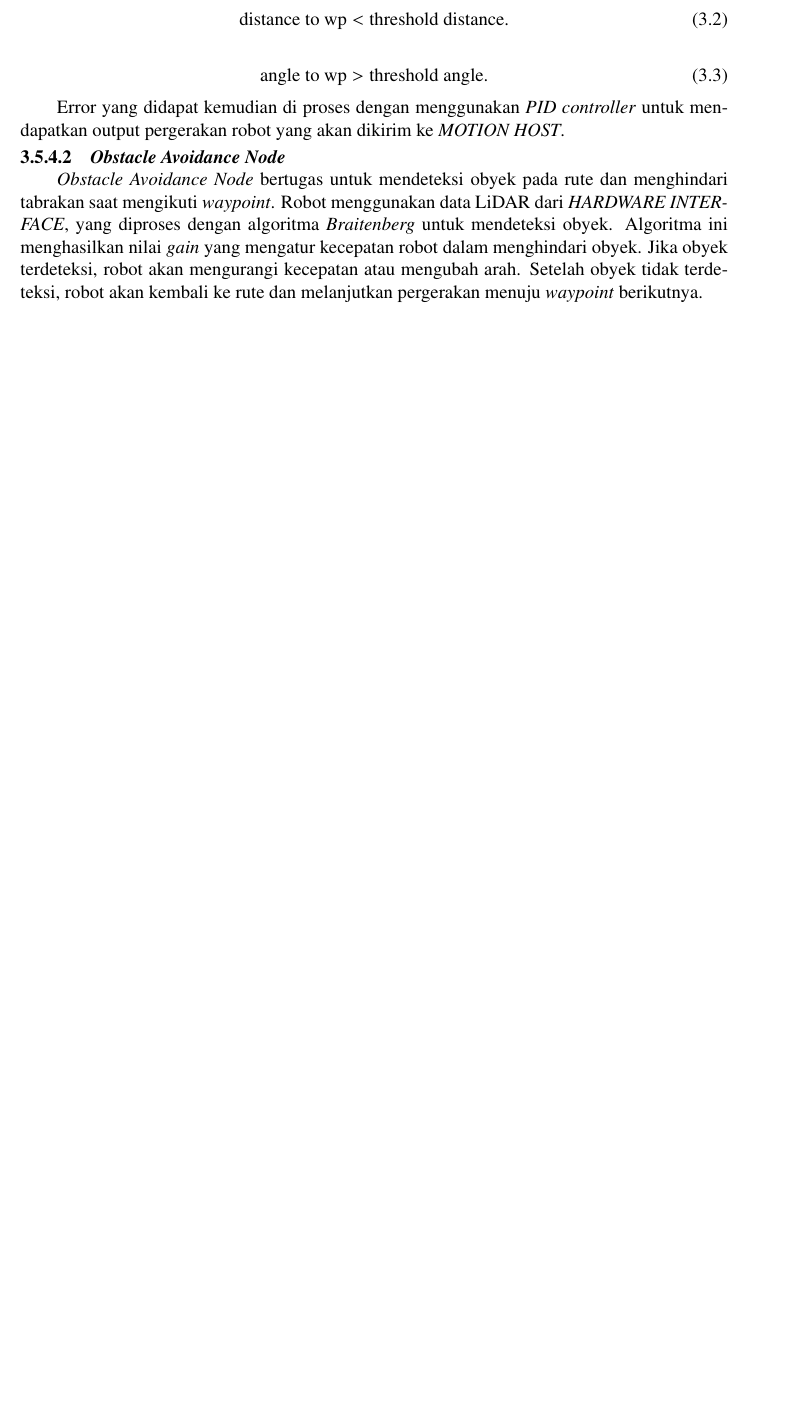
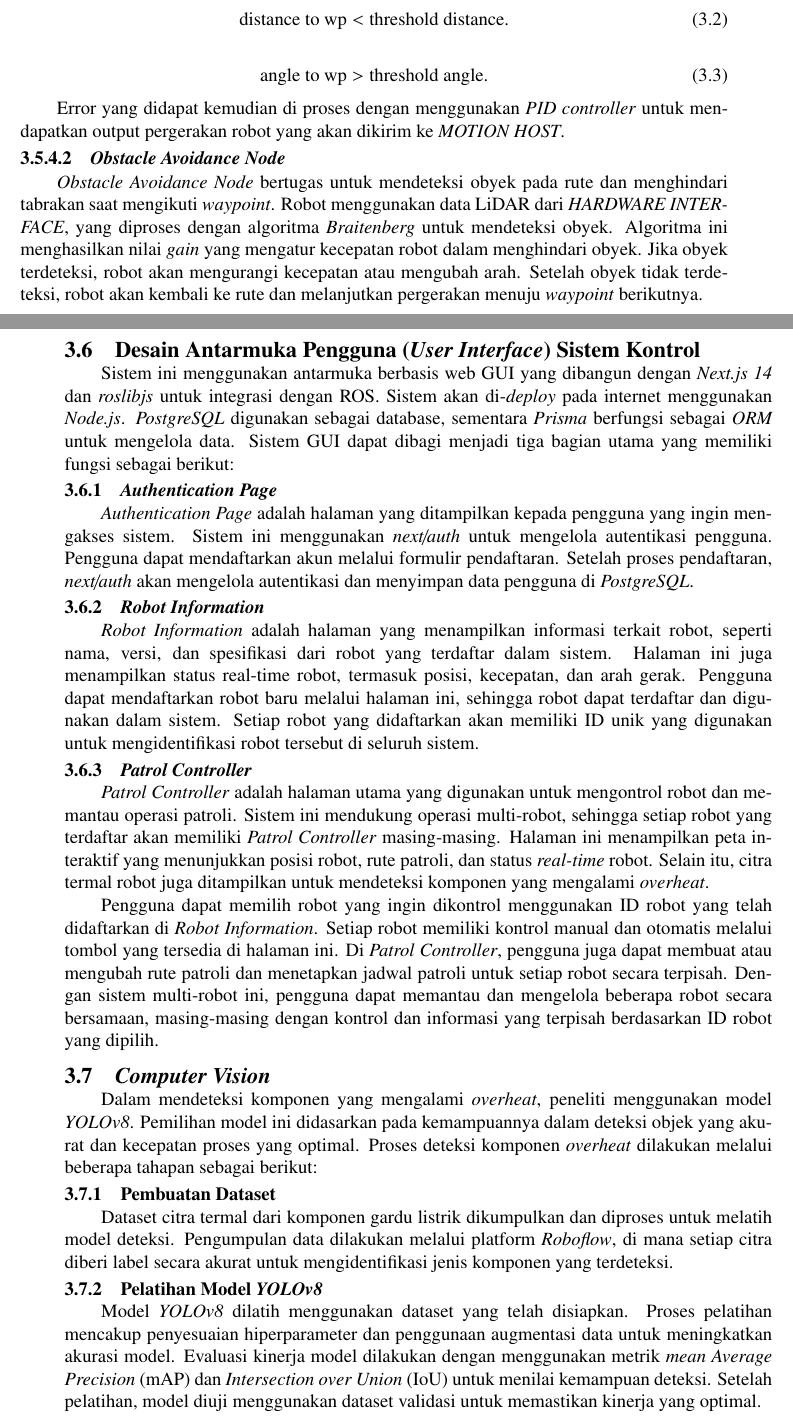
Before and after one commit to agus-darmawan/proposal-ta, a LaTeX thesis (main.tex, which reads konten/3-metodologi.tex): part of page 26 of 31 before the commit and two parts of pages 26 and 27 of 33 after it, the two joined at a grey line, cut so that both start at the same text, the shorter picture padded with empty space. Compiled offline with pdfLaTeX.

Commit message:
feat: add all method without development

```diff
--- a/konten/3-metodologi.tex
+++ b/konten/3-metodologi.tex
@@ -126,3 +126,31 @@ Error yang didapat kemudian di proses dengan menggunakan \emph{PID controller} u
 
 \subsubsection{\emph{Obstacle Avoidance Node}}
 \emph{Obstacle Avoidance Node} bertugas untuk mendeteksi obyek pada rute dan menghindari tabrakan saat mengikuti \emph{waypoint}. Robot menggunakan data LiDAR dari \emph{HARDWARE INTERFACE}, yang diproses dengan algoritma \emph{Braitenberg} untuk mendeteksi obyek. Algoritma ini menghasilkan nilai \emph{gain} yang mengatur kecepatan robot dalam menghindari obyek. Jika obyek terdeteksi, robot akan mengurangi kecepatan atau mengubah arah. Setelah obyek tidak terdeteksi, robot akan kembali ke rute dan melanjutkan pergerakan menuju \emph{waypoint} berikutnya.
+
+\section{Desain Antarmuka Pengguna (\emph{User Interface}) Sistem Kontrol}
+
+Sistem ini menggunakan antarmuka berbasis web GUI yang dibangun dengan \emph{Next.js 14} dan \emph{roslibjs} untuk integrasi dengan ROS. Sistem akan di-\emph{deploy} pada internet menggunakan \emph{Node.js}. \emph{PostgreSQL} digunakan sebagai database, sementara \emph{Prisma} berfungsi sebagai \emph{ORM} untuk mengelola data. Sistem GUI dapat dibagi menjadi tiga bagian utama yang memiliki fungsi sebagai berikut:
+
+\subsection{\emph{Authentication Page}}
+
+\emph{Authentication Page} adalah halaman yang ditampilkan kepada pengguna yang ingin mengakses sistem. Sistem ini menggunakan \emph{next/auth} untuk mengelola autentikasi pengguna. Pengguna dapat mendaftarkan akun melalui formulir pendaftaran. Setelah proses pendaftaran, \emph{next/auth} akan mengelola autentikasi dan menyimpan data pengguna di \emph{PostgreSQL}.
+
+\subsection{\emph{Robot Information}}
+
+\emph{Robot Information} adalah halaman yang menampilkan informasi terkait robot, seperti nama, versi, dan spesifikasi dari robot yang terdaftar dalam sistem. Halaman ini juga menampilkan status real-time robot, termasuk posisi, kecepatan, dan arah gerak. Pengguna dapat mendaftarkan robot baru melalui halaman ini, sehingga robot dapat terdaftar dan digunakan dalam sistem. Setiap robot yang didaftarkan akan memiliki ID unik yang digunakan untuk mengidentifikasi robot tersebut di seluruh sistem.
+
+\subsection{\emph{Patrol Controller}}
+
+\emph{Patrol Controller} adalah halaman utama yang digunakan untuk mengontrol robot dan memantau operasi patroli. Sistem ini mendukung operasi multi-robot, sehingga setiap robot yang terdaftar akan memiliki \emph{Patrol Controller} masing-masing. Halaman ini menampilkan peta interaktif yang menunjukkan posisi robot, rute patroli, dan status \emph{real-time} robot. Selain itu, citra termal robot juga ditampilkan untuk mendeteksi komponen yang mengalami \emph{overheat}.
+
+Pengguna dapat memilih robot yang ingin dikontrol menggunakan ID robot yang telah didaftarkan di \emph{Robot Information}. Setiap robot memiliki kontrol manual dan otomatis melalui tombol yang tersedia di halaman ini. Di \emph{Patrol Controller}, pengguna juga dapat membuat atau mengubah rute patroli dan menetapkan jadwal patroli untuk setiap robot secara terpisah. Dengan sistem multi-robot ini, pengguna dapat memantau dan mengelola beberapa robot secara bersamaan, masing-masing dengan kontrol dan informasi yang terpisah berdasarkan ID robot yang dipilih.
+
+\section{\emph{Computer Vision}}
+
+Dalam mendeteksi komponen yang mengalami \emph{overheat}, peneliti menggunakan model \emph{YOLOv8}. Pemilihan model ini didasarkan pada kemampuannya dalam deteksi objek yang akurat dan kecepatan proses yang optimal. Proses deteksi komponen \emph{overheat} dilakukan melalui beberapa tahapan sebagai berikut:
+
+\subsection{Pembuatan Dataset}
+Dataset citra termal dari komponen gardu listrik dikumpulkan dan diproses untuk melatih model deteksi. Pengumpulan data dilakukan melalui platform \emph{Roboflow}, di mana setiap citra diberi label secara akurat untuk mengidentifikasi jenis komponen yang terdeteksi.
+
+\subsection{Pelatihan Model \emph{YOLOv8}}
+Model \emph{YOLOv8} dilatih menggunakan dataset yang telah disiapkan. Proses pelatihan mencakup penyesuaian hiperparameter dan penggunaan augmentasi data untuk meningkatkan akurasi model. Evaluasi kinerja model dilakukan dengan menggunakan metrik \emph{mean Average Precision} (mAP) dan \emph{Intersection over Union} (IoU) untuk menilai kemampuan deteksi. Setelah pelatihan, model diuji menggunakan dataset validasi untuk memastikan kinerja yang optimal.
```
Also changed, not shown: pustaka/pustaka.bib (+0 -2 lines), konten/3-metodologi.tex (8 more changed lines).
